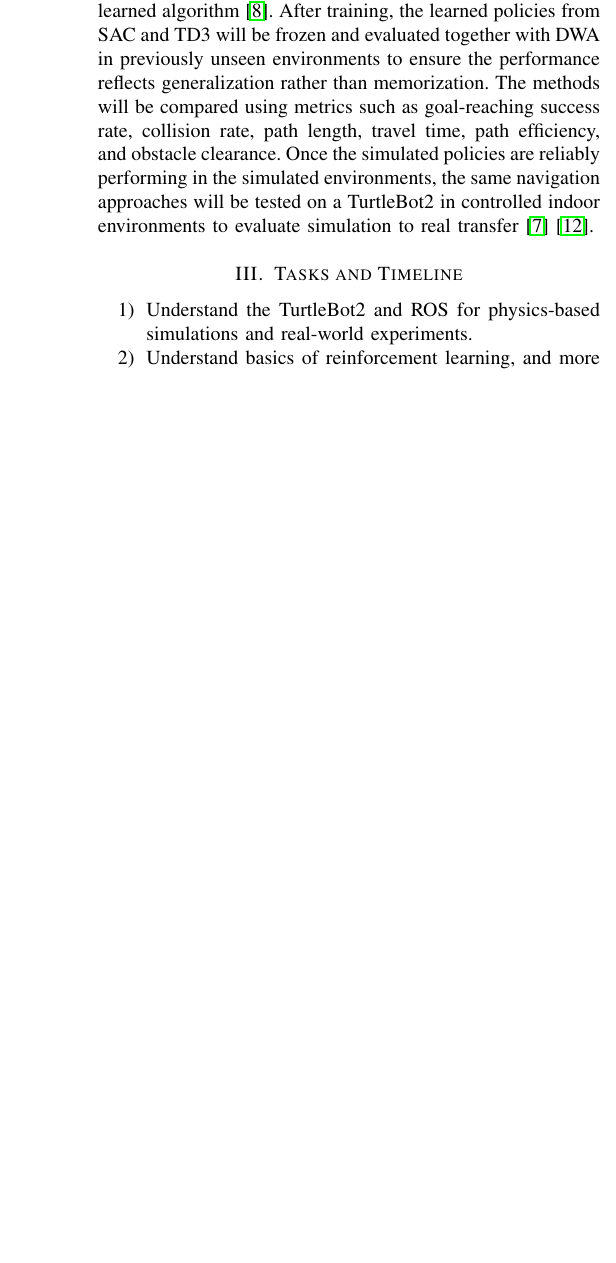
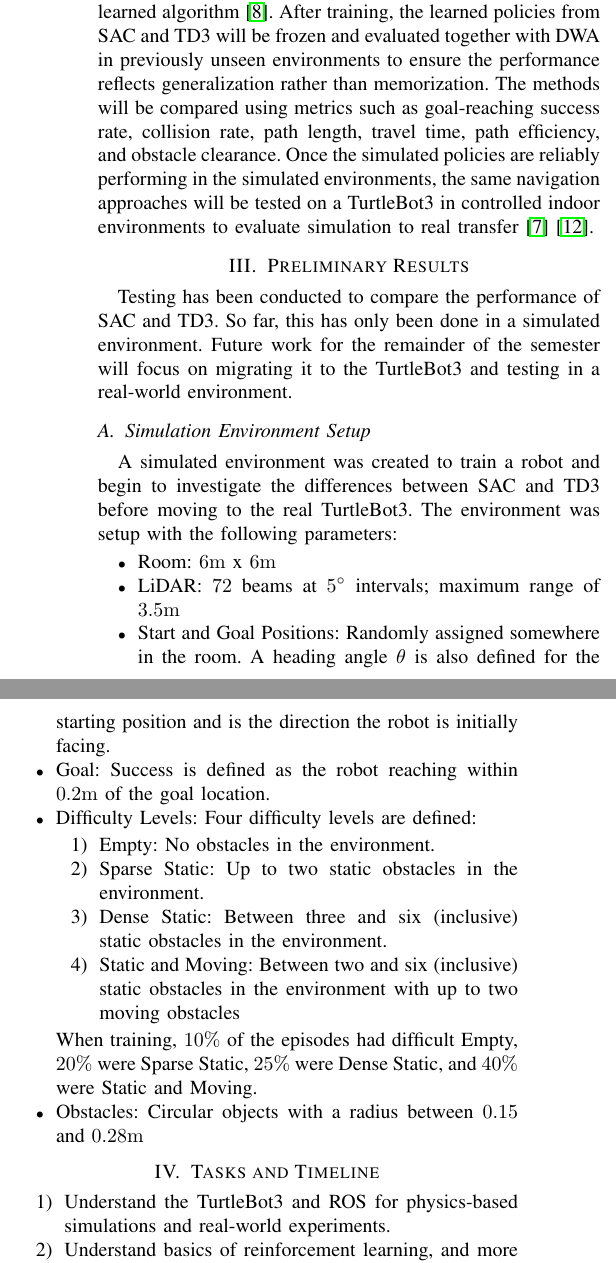
Before and after one commit to olsonalec/CSCI5551, a LaTeX paper (reports/interim/main.tex): part of one column of page 2 of 3 before the commit and two parts of the columns of page 2 of 3 after it, the two joined at a grey line, cut so that both start at the same text, the shorter picture padded with empty space. Compiled offline with pdfLaTeX.

Commit message:
Starting to add description of simulation environment

```diff
--- a/reports/interim/main.tex
+++ b/reports/interim/main.tex
@@ -4,6 +4,7 @@
 % \addbibresource{citations.bib}
 \usepackage{url}
 \usepackage{hyperref}
+\usepackage{siunitx}
 
 \title{A Comparative Analysis of SAC, TD3, and DWA for Mapless Goal-Directed Navigation in Unknown Environments.}
 \author{
@@ -61,12 +62,39 @@ SAC and TD3 will be trained in a physics-based simulation which will randomly ge
 DWA will operate without training as the classical baseline, since it is not a learned algorithm \cite{Fox_Burgand}.
 After training, the learned policies from SAC and TD3 will be frozen and evaluated together with DWA in previously unseen environments to ensure the performance reflects generalization rather than memorization.
 The methods will be compared using metrics such as goal-reaching success rate, collision rate, path length, travel time, path efficiency, and obstacle clearance.
-Once the simulated policies are reliably performing in the simulated environments, the same navigation approaches will be tested on a TurtleBot2 in controlled indoor environments to evaluate simulation to real transfer \cite{Tai_Lei} \cite{Yan_2D}.
+Once the simulated policies are reliably performing in the simulated environments, the same navigation approaches will be tested on a TurtleBot3 in controlled indoor environments to evaluate simulation to real transfer \cite{Tai_Lei} \cite{Yan_2D}.
+
+\section{Preliminary Results}
+Testing has been conducted to compare the performance of SAC and TD3. So far, this has only been done in a simulated environment. Future work for the remainder of the semester will focus on migrating it to the TurtleBot3 and testing in a real-world environment.
+
+\subsection{Simulation Environment Setup}
+A simulated environment was created to train a robot and begin to investigate the differences between SAC and TD3 before moving to the real TurtleBot3. The environment was setup with the following parameters:
+
+\begin{itemize}
+    \item Room: $6 \mathrm{m}$ x $6 \mathrm{m}$
+
+    \item LiDAR: $72$ beams at \ang{5} intervals; maximum range of $3.5 \mathrm{m}$
+
+    \item Start and Goal Positions: Randomly assigned somewhere in the room. A heading angle $\theta$ is also defined for the starting position and is the direction the robot is initially facing.
+
+    \item Goal: Success is defined as the robot reaching within $0.2 \mathrm{m}$ of the goal location.
+
+    \item Difficulty Levels: Four difficulty levels are defined:
+        \begin{enumerate}
+            \item Empty: No obstacles in the environment.
+            \item Sparse Static: Up to two static obstacles in the environment.
+            \item Dense Static: Between three and six (inclusive) static obstacles in the environment.
+            \item Static and Moving: Between two and six (inclusive) static obstacles in the environment with up to two moving obstacles
+        \end{enumerate}
+        When training, $10\%$ of the episodes had difficult Empty, $20\%$ were Sparse Static, $25\%$ were Dense Static, and $40\%$ were Static and Moving.
+
+    \item Obstacles: Circular objects with a radius between $0.15$ and $0.28 \mathrm{m}$
+\end{itemize}
 
 \section{Tasks and Timeline}
 
 \begin{enumerate}
-    \item Understand the TurtleBot2 and ROS for physics-based simulations and real-world experiments.
+    \item Understand the TurtleBot3 and ROS for physics-based simulations and real-world experiments.
 
     \item Understand basics of reinforcement learning, and more specifically, how it can be used for mobile robot navigation in an unknown environment.
 
@@ -106,11 +134,11 @@ Once the simulated policies are reliably performing in the simulated environment
 
 \section{Risk Management}
 
-Because we will be working with a physical robot, it is important to prioritize our safety and the safety of those around of us. In addition, because we will be using the TurtleBot2 for navigation in an obstacle-filled environment, we will need to find a suitable environment and obstacles that are robust to handle potential collisions with the TurtleBot2.
+Because we will be working with a physical robot, it is important to prioritize our safety and the safety of those around of us. In addition, because we will be using the TurtleBot3 for navigation in an obstacle-filled environment, we will need to find a suitable environment and obstacles that are robust to handle potential collisions with the TurtleBot3.
 
 If we have questions or concerns, we will contact Travis Henderson, who manages the robots for MnRI.
 
-Our project will start in a simulated environment and then transition into a real-world scenario, so we will also need to consider this sim-to-real gap and the problems that may arise, such as software and hardware compatibility on the TurtleBot2 compared with what we have running in our simulated environment.
+Our project will start in a simulated environment and then transition into a real-world scenario, so we will also need to consider this sim-to-real gap and the problems that may arise, such as software and hardware compatibility on the TurtleBot3 compared with what we have running in our simulated environment.
 
 Machine learning algorithms come with their own challenges that need to be overcome throughout the process of training and testing.
 Some potential risks include RL training instability, failure to converge on a policy, excessive training time or computational costs, and overfitting of SAC or TD3 in the training environment.
```
Also changed, not shown: reports/interim/Project_Part_2.pdf, reports/interim/main.tex (6 more changed lines).
